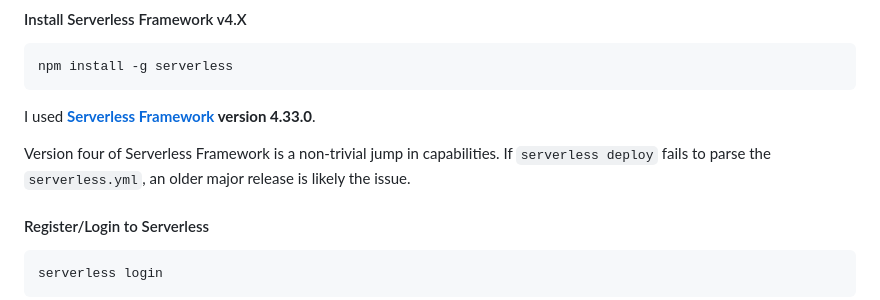
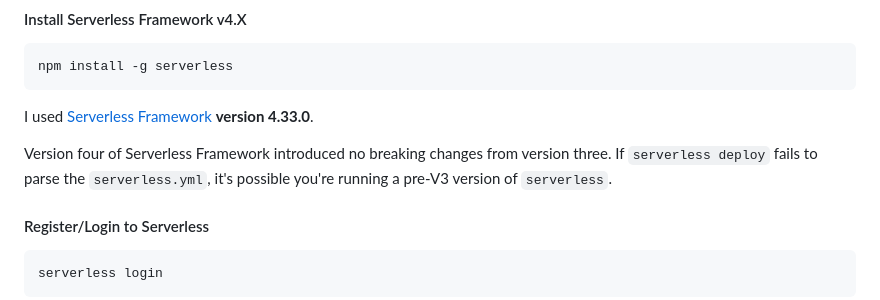
Before and after one commit to SixbucksSolutions/serverless-jamstack-auth, a Markdown page: README.md, the part around the change. Drawn GitHub-style.

Commit message:
Versions

````diff
--- a/README.md
+++ b/README.md
@@ -141,11 +141,11 @@ I used **node v24.14.0** (latest LTS as of this writing) for this writeup.
 npm install -g serverless
 ```
 
-I used **[Serverless Framework](https://www.serverless.com/) version 4.33.0**.
+I used [Serverless Framework](https://www.serverless.com/) **version 4.33.0**.
 
-Version four of Serverless Framework is a non-trivial jump in capabilities.
-If `serverless deploy` fails to parse the `serverless.yml`, an older major
-release is likely the issue.
+Version four of Serverless Framework introduced no breaking changes from version three.
+If `serverless deploy` fails to parse the `serverless.yml`, it's possible you're
+running a pre-V3 version of `serverless`.
 
 #### Register/Login to Serverless
 
````
